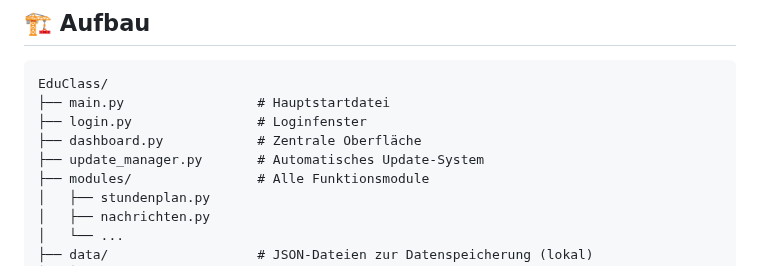
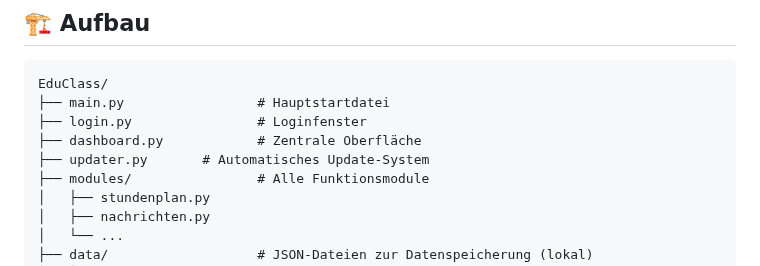
Before and after one commit to Lukas1120987/Schul-System, a Markdown page: README.md, the part around the change. GitHub-like rendering.

```diff
--- a/README.md
+++ b/README.md
@@ -83,7 +83,7 @@ EduClass/
 ├── main.py                 # Hauptstartdatei
 ├── login.py                # Loginfenster
 ├── dashboard.py            # Zentrale Oberfläche
-├── update_manager.py       # Automatisches Update-System
+├── updater.py       # Automatisches Update-System
 ├── modules/                # Alle Funktionsmodule
 │   ├── stundenplan.py
 │   ├── nachrichten.py
```
